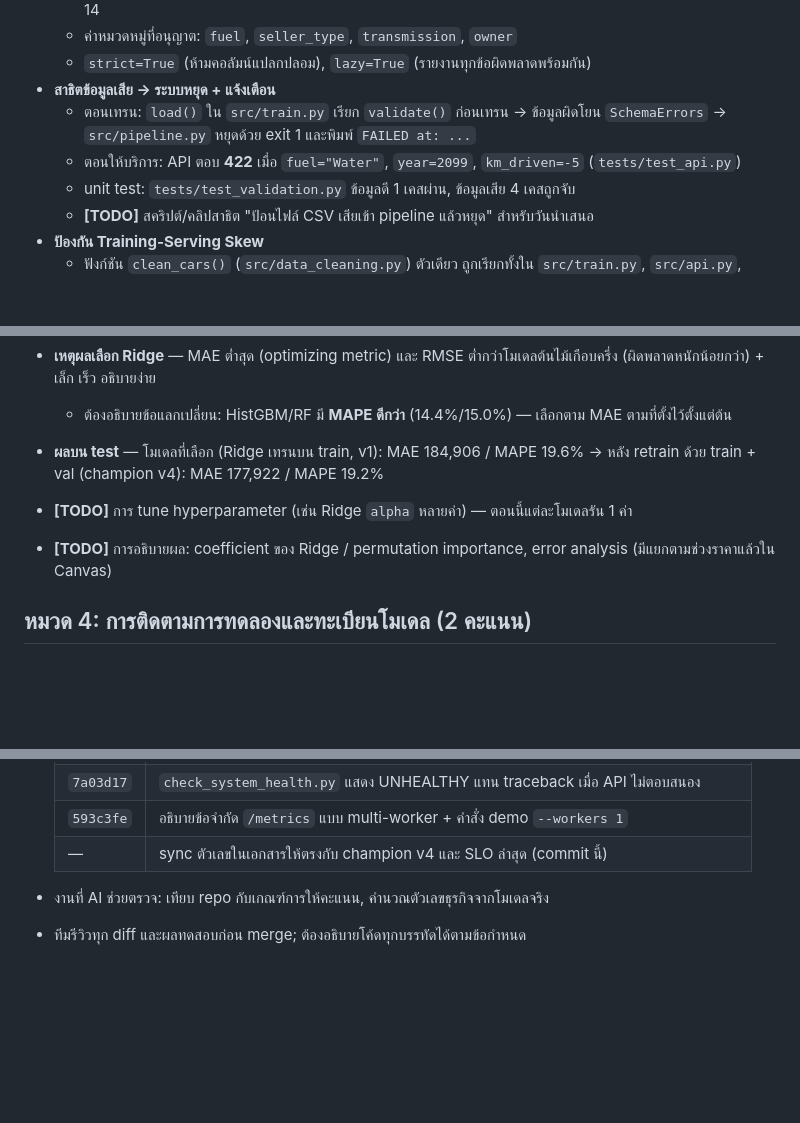
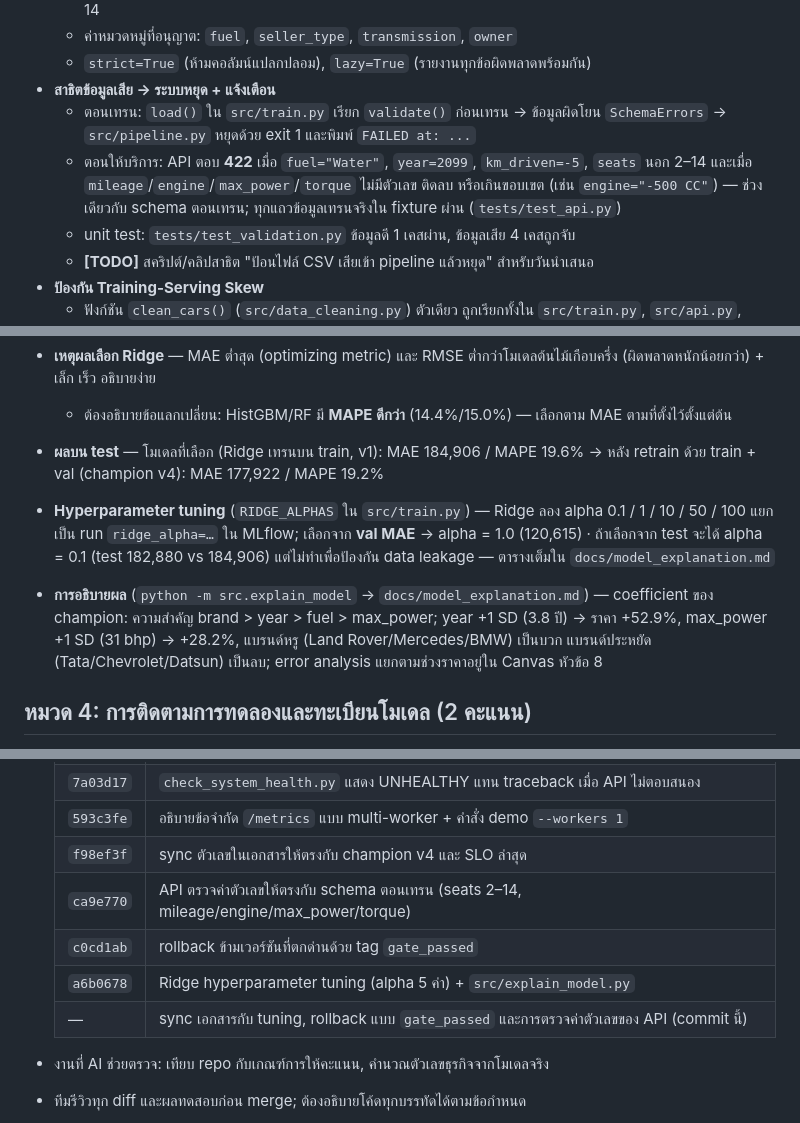
Before and after one commit to manatsanancha-sys/UsedCarPrice-mlops, a Markdown page: docs/REPORT_OUTLINE.md, 3 parts joined by grey strips. Drawn GitHub-style; blank space fills up the shorter version.

```diff
--- a/docs/REPORT_OUTLINE.md
+++ b/docs/REPORT_OUTLINE.md
@@ -36,7 +36,7 @@
   - `strict=True` (ห้ามคอลัมน์แปลกปลอม), `lazy=True` (รายงานทุกข้อผิดพลาดพร้อมกัน)
 - **สาธิตข้อมูลเสีย → ระบบหยุด + แจ้งเตือน**
   - ตอนเทรน: `load()` ใน `src/train.py` เรียก `validate()` ก่อนเทรน → ข้อมูลผิดโยน `SchemaErrors` → `src/pipeline.py` หยุดด้วย exit 1 และพิมพ์ `FAILED at: ...`
-  - ตอนให้บริการ: API ตอบ **422** เมื่อ `fuel="Water"`, `year=2099`, `km_driven=-5` (`tests/test_api.py`)
+  - ตอนให้บริการ: API ตอบ **422** เมื่อ `fuel="Water"`, `year=2099`, `km_driven=-5`, `seats` นอก 2–14 และเมื่อ `mileage`/`engine`/`max_power`/`torque` ไม่มีตัวเลข ติดลบ หรือเกินขอบเขต (เช่น `engine="-500 CC"`) — ช่วงเดียวกับ schema ตอนเทรน; ทุกแถวข้อมูลเทรนจริงใน fixture ผ่าน (`tests/test_api.py`)
   - unit test: `tests/test_validation.py` ข้อมูลดี 1 เคสผ่าน, ข้อมูลเสีย 4 เคสถูกจับ
   - **[TODO]** สคริปต์/คลิปสาธิต "ป้อนไฟล์ CSV เสียเข้า pipeline แล้วหยุด" สำหรับวันนำเสนอ
 - **ป้องกัน Training-Serving Skew**
@@ -58,8 +58,8 @@
 - **เหตุผลเลือก Ridge** — MAE ต่ำสุด (optimizing metric) และ RMSE ต่ำกว่าโมเดลต้นไม้เกือบครึ่ง (ผิดพลาดหนักน้อยกว่า) + เล็ก เร็ว อธิบายง่าย
   - ต้องอธิบายข้อแลกเปลี่ยน: HistGBM/RF มี **MAPE ดีกว่า** (14.4%/15.0%) — เลือกตาม MAE ตามที่ตั้งไว้ตั้งแต่ต้น
 - **ผลบน test** — โมเดลที่เลือก (Ridge เทรนบน train, v1): MAE 184,906 / MAPE 19.6% → หลัง retrain ด้วย train + val (champion v4): MAE 177,922 / MAPE 19.2%
-- **[TODO]** การ tune hyperparameter (เช่น Ridge `alpha` หลายค่า) — ตอนนี้แต่ละโมเดลรัน 1 ค่า
-- **[TODO]** การอธิบายผล: coefficient ของ Ridge / permutation importance, error analysis (มีแยกตามช่วงราคาแล้วใน Canvas)
+- **Hyperparameter tuning** (`RIDGE_ALPHAS` ใน `src/train.py`) — Ridge ลอง alpha 0.1 / 1 / 10 / 50 / 100 แยกเป็น run `ridge_alpha=…` ใน MLflow; เลือกจาก **val MAE** → alpha = 1.0 (120,615) · ถ้าเลือกจาก test จะได้ alpha = 0.1 (test 182,880 vs 184,906) แต่ไม่ทำเพื่อป้องกัน data leakage — ตารางเต็มใน `docs/model_explanation.md`
+- **การอธิบายผล** (`python -m src.explain_model` → `docs/model_explanation.md`) — coefficient ของ champion: ความสำคัญ brand > year > fuel > max_power; year +1 SD (3.8 ปี) → ราคา +52.9%, max_power +1 SD (31 bhp) → +28.2%, แบรนด์หรู (Land Rover/Mercedes/BMW) เป็นบวก แบรนด์ประหยัด (Tata/Chevrolet/Datsun) เป็นลบ; error analysis แยกตามช่วงราคาอยู่ใน Canvas หัวข้อ 8
 
 ## หมวด 4: การติดตามการทดลองและทะเบียนโมเดล (2 คะแนน)
 - **MLflow tracking** (`sqlite:///mlflow.db`, experiment `used-car-price`) — บันทึก 6 อย่างใน `src/train.py`
@@ -170,7 +170,11 @@
   | `ba82faa` | เกณฑ์แจ้งเตือน data drift 50% + exit code ใน `monitor_drift.py` |
   | `7a03d17` | `check_system_health.py` แสดง UNHEALTHY แทน traceback เมื่อ API ไม่ตอบสนอง |
   | `593c3fe` | อธิบายข้อจำกัด `/metrics` แบบ multi-worker + คำสั่ง demo `--workers 1` |
-  | — | sync ตัวเลขในเอกสารให้ตรงกับ champion v4 และ SLO ล่าสุด (commit นี้) |
+  | `f98ef3f` | sync ตัวเลขในเอกสารให้ตรงกับ champion v4 และ SLO ล่าสุด |
+  | `ca9e770` | API ตรวจค่าตัวเลขให้ตรงกับ schema ตอนเทรน (seats 2–14, mileage/engine/max_power/torque) |
+  | `c0cd1ab` | rollback ข้ามเวอร์ชันที่ตกด่านด้วย tag `gate_passed` |
+  | `a6b0678` | Ridge hyperparameter tuning (alpha 5 ค่า) + `src/explain_model.py` |
+  | — | sync เอกสารกับ tuning, rollback แบบ `gate_passed` และการตรวจค่าตัวเลขของ API (commit นี้) |
 - งานที่ AI ช่วยตรวจ: เทียบ repo กับเกณฑ์การให้คะแนน, คำนวณตัวเลขธุรกิจจากโมเดลจริง
 - ทีมรีวิวทุก diff และผลทดสอบก่อน merge; ต้องอธิบายโค้ดทุกบรรทัดได้ตามข้อกำหนด
 - หมายเหตุสภาพแวดล้อม: บาง commit เดิมรันบน Google Colab เพราะเครื่อง local ติด DLL block (`79ac97e`, `e7faeb4`)
```
Also changed, not shown: other parts of docs/REPORT_OUTLINE.md (+1 -1 lines), README.md (+15 -6 lines), docs/SLO_AND_RETRAIN_POLICY.md (+1 -1 lines).
